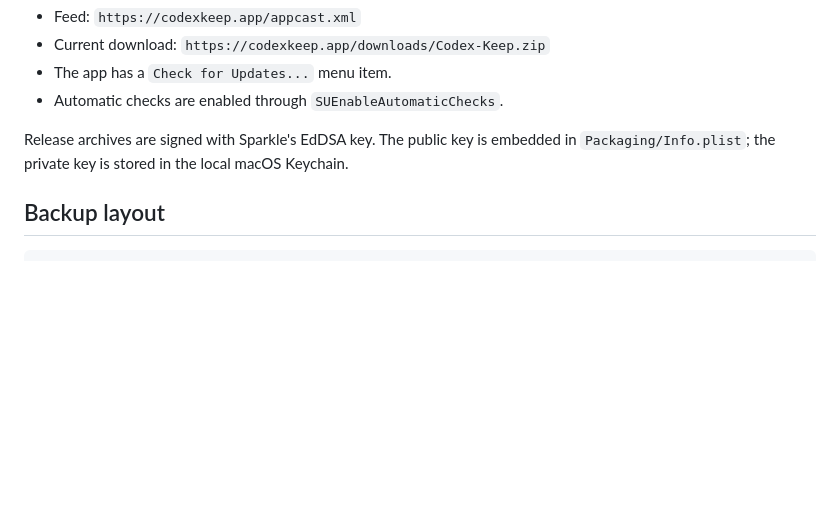
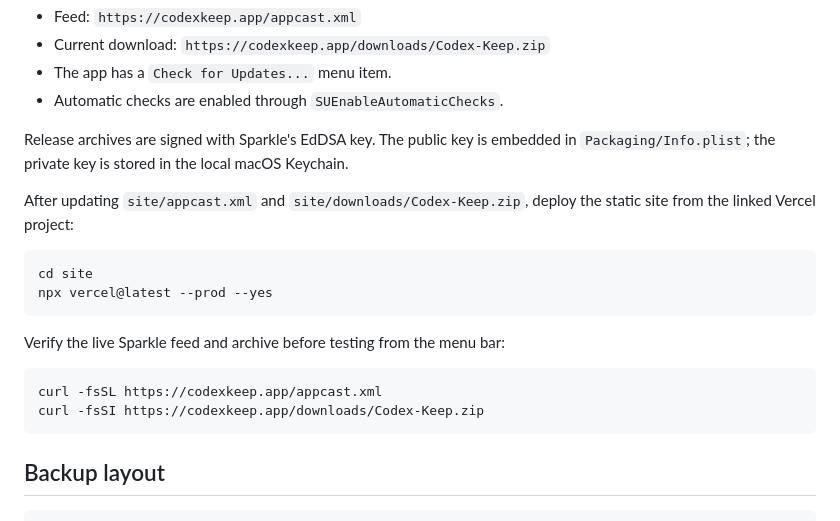
Before and after one commit to benjamindell/codex-keep, a Markdown page: README.md, the part around the change. GitHub-like rendering; blank space fills up the shorter version.

Commit message:
docs: document release deployment

````diff
--- a/README.md
+++ b/README.md
@@ -70,6 +70,20 @@ Codex Keep uses Sparkle for update checks.
 
 Release archives are signed with Sparkle's EdDSA key. The public key is embedded in `Packaging/Info.plist`; the private key is stored in the local macOS Keychain.
 
+After updating `site/appcast.xml` and `site/downloads/Codex-Keep.zip`, deploy the static site from the linked Vercel project:
+
+```sh
+cd site
+npx vercel@latest --prod --yes
+```
+
+Verify the live Sparkle feed and archive before testing from the menu bar:
+
+```sh
+curl -fsSL https://codexkeep.app/appcast.xml
+curl -fsSI https://codexkeep.app/downloads/Codex-Keep.zip
+```
+
 ## Backup layout
 
 ```text
````
